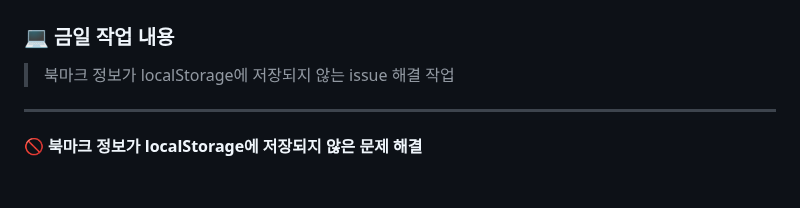
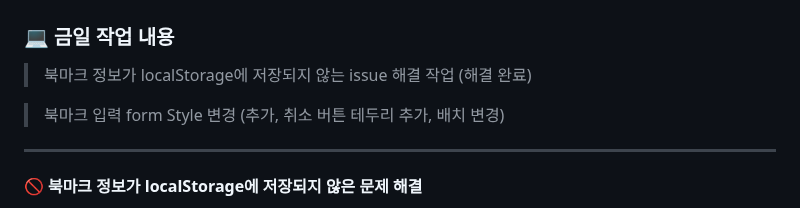
Before and after one commit to Rayched/ChromeCustomPageVerTS, a Markdown page: README.md, the part around the change. GitHub-like rendering; blank space fills up the shorter version.

Commit message:
작업 내용 업데이트

```diff
--- a/README.md
+++ b/README.md
@@ -441,8 +441,9 @@ error가 있는 것 같다. (컴파일 시 문제는 발생하지 않았던 상
 # 📆 2023.10.17 화요일 작업 일지
 
 ### 💻 금일 작업 내용
-> 북마크 정보가 localStorage에 저장되지 않는 issue 해결 작업
+> 북마크 정보가 localStorage에 저장되지 않는 issue 해결 작업 (해결 완료)
 
+> 북마크 입력 form Style 변경 (추가, 취소 버튼 테두리 추가, 배치 변경)
 
 ---
 
```
